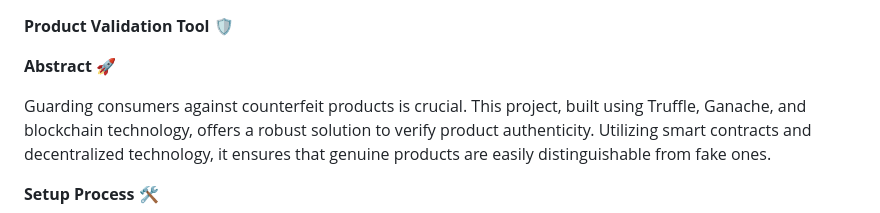
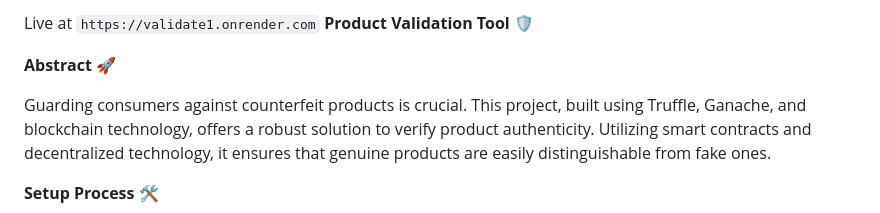
Before and after one commit to techTenzen/Product-Validation-Tool, a Markdown page: README.md, the part around the change. Drawn GitHub-style.

````diff
--- a/README.md
+++ b/README.md
@@ -1,3 +1,4 @@
+Live at ```https://validate1.onrender.com```
 **Product Validation Tool** 🛡️
 
 **Abstract** 🚀
````
